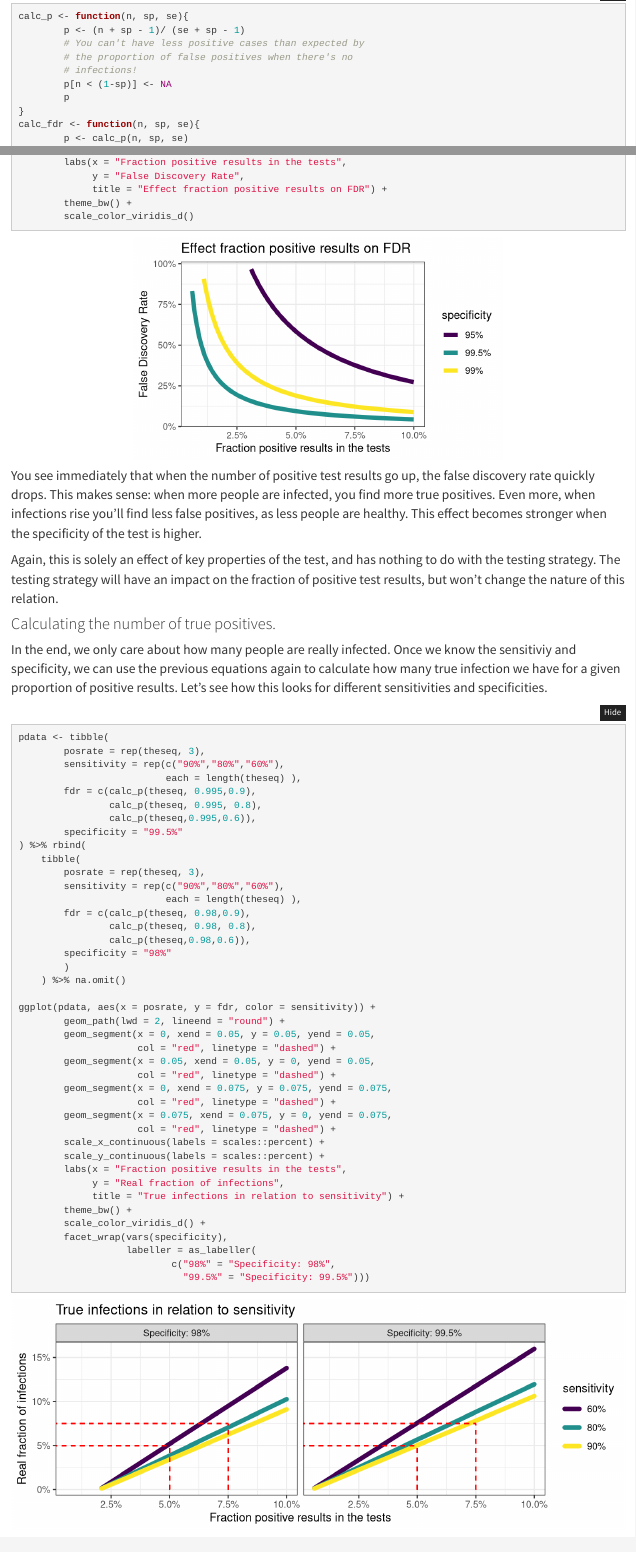
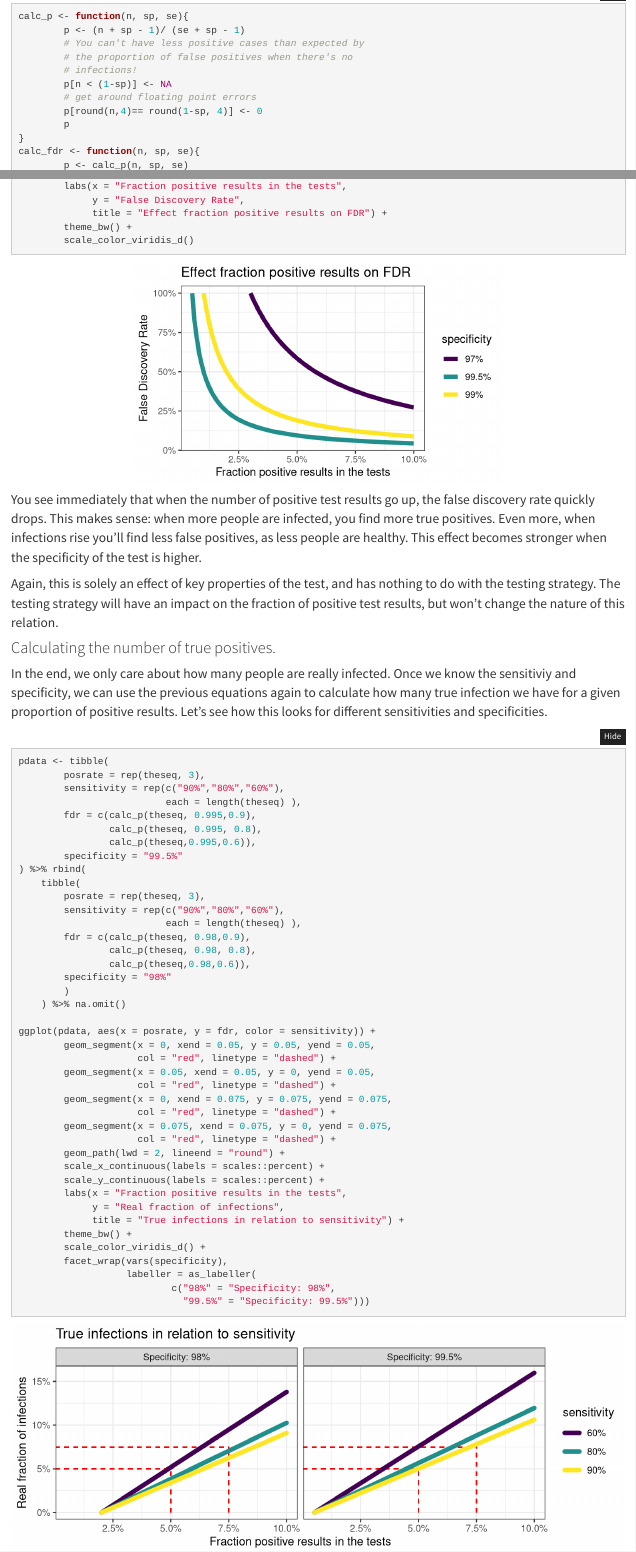
Before and after one commit to JoFAM/covidBE_analysis, an R Markdown document (Reports/FalseDiscoveryRate.Rmd): the page in a window 1100 px wide, from 2210 px down, and a second part further down, joined at a grey line. Rendered offline with R 4.5, knitr and Pandoc, with nearby package versions; folded parts are opened.

Commit message:
Fixed floating point error and 97% label on plot

```diff
--- a/Reports/FalseDiscoveryRate.Rmd
+++ b/Reports/FalseDiscoveryRate.Rmd
@@ -76,6 +76,8 @@ calc_p <- function(n, sp, se){
         # the proportion of false positives when there's no
         # infections!
         p[n < (1-sp)] <- NA
+        # get around floating point errors
+        p[round(n,4)== round(1-sp, 4)] <- 0
         p
 }
 calc_fdr <- function(n, sp, se){
@@ -143,7 +145,6 @@ pdata <- tibble(
     ) %>% na.omit()
 
 ggplot(pdata, aes(x = posrate, y = fdr, color = sensitivity)) +
-        geom_path(lwd = 2, lineend = "round") +
         geom_segment(x = 0, xend = 0.05, y = 0.05, yend = 0.05,
                      col = "red", linetype = "dashed") +
         geom_segment(x = 0.05, xend = 0.05, y = 0, yend = 0.05,
@@ -152,6 +153,7 @@ ggplot(pdata, aes(x = posrate, y = fdr, color = sensitivity)) +
                      col = "red", linetype = "dashed") +
         geom_segment(x = 0.075, xend = 0.075, y = 0, yend = 0.075,
                      col = "red", linetype = "dashed") +
+        geom_path(lwd = 2, lineend = "round") +
         scale_x_continuous(labels = scales::percent) +
         scale_y_continuous(labels = scales::percent) +
         labs(x = "Fraction positive results in the tests",
```
Also changed, not shown: Reports/FalseDiscoveryRate.Rmd (2 more changed lines), 3 other files.
